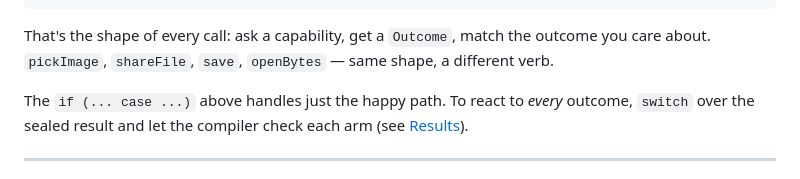
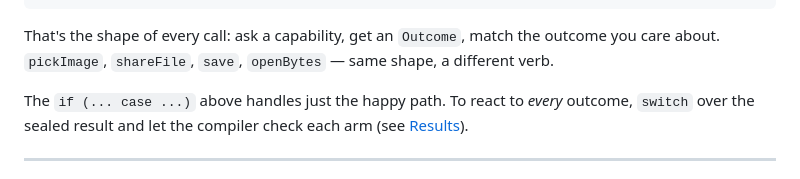
Before and after one commit to whuppi/device_io, a Markdown page: README.md, the part around the change. Rendered like a GitHub page.

Commit message:
docs: fix article before Outcome in the README

````diff
--- a/README.md
+++ b/README.md
@@ -155,7 +155,7 @@ if (picked case Success(value: final asset)) {
 }
 ```
 
-That's the shape of every call: ask a capability, get a `Outcome`, match the outcome you care about. `pickImage`, `shareFile`, `save`, `openBytes` — same shape, a different verb.
+That's the shape of every call: ask a capability, get an `Outcome`, match the outcome you care about. `pickImage`, `shareFile`, `save`, `openBytes` — same shape, a different verb.
 
 The `if (... case ...)` above handles just the happy path. To react to *every* outcome, `switch` over the sealed result and let the compiler check each arm (see [Results](#results)).
 
````
